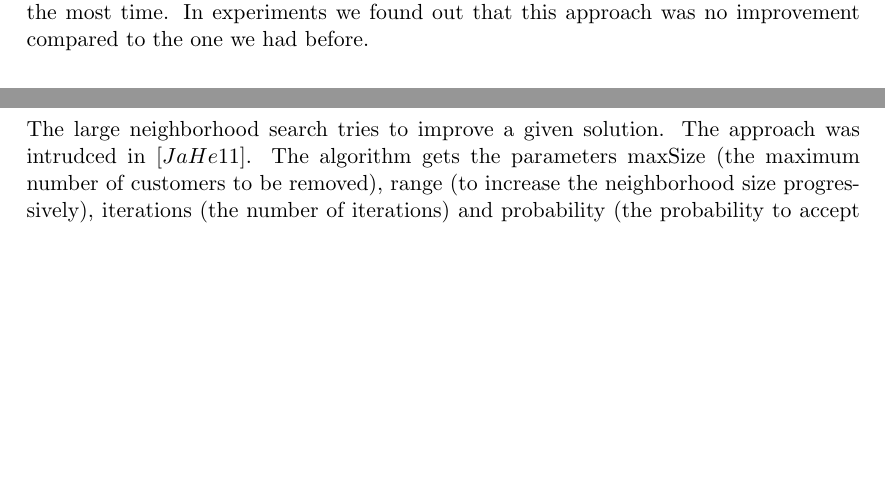
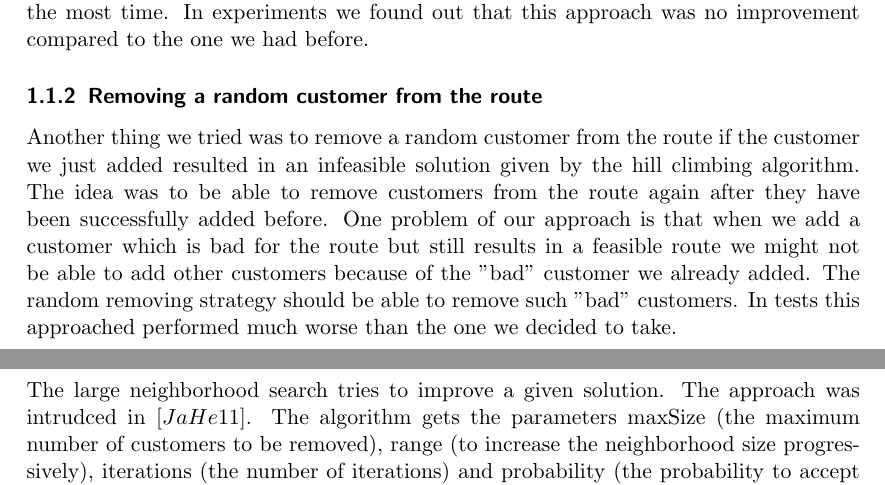
Before and after one commit to ahmad-emanuel/ORB-DARP-Project, a LaTeX document (Document/project_document.tex): two parts of pages 3 and 4 of 9, joined at a grey line, cut so that both start at the same text, the shorter picture padded with empty space. Compiled offline with pdfLaTeX.

Commit message:
removing random customer approach

```diff
--- a/Document/project_document.tex
+++ b/Document/project_document.tex
@@ -72,8 +72,12 @@ The cost function is dependant of the route duration, the number of time window
 \subsection{Different approaches}
 As we found out that we did not find initial solutions for larger instances we tried some different approaches to solve the problem
 
+
 \subsubsection{Removing the customer with the largest distance}
 The sequential construction algorithm adds random customers to the route and after the root gets improved by the hill climbing algorithm we remove the customer we had just added if the new route is infeasible. Instead of removing the just added customer we tried to remove the customer which needed the most time on the route. For every customer and it's destination we added the distance from the last node to the customer/destination and from the customer/destination to the next node. We removed the customer which needed the most time. In experiments we found out that this approach was no improvement compared to the one we had before.
+
+\subsubsection{Removing a random customer from the route}
+Another thing we tried was to remove a random customer from the route if the customer we just added resulted in an infeasible solution given by the hill climbing algorithm. The idea was to be able to remove customers from the route again after they have been successfully added before. One problem of our approach is that when we add a customer which is bad for the route but still results in a feasible route we might not be able to add other customers because of the "bad" customer we already added. The random removing strategy should be able to remove such "bad" customers. In tests this approached performed much worse than the one we decided to take.
 
 \newpage
 \section{Large neighborhood search}
```
Also changed, not shown: Document/project_document.pdf.
